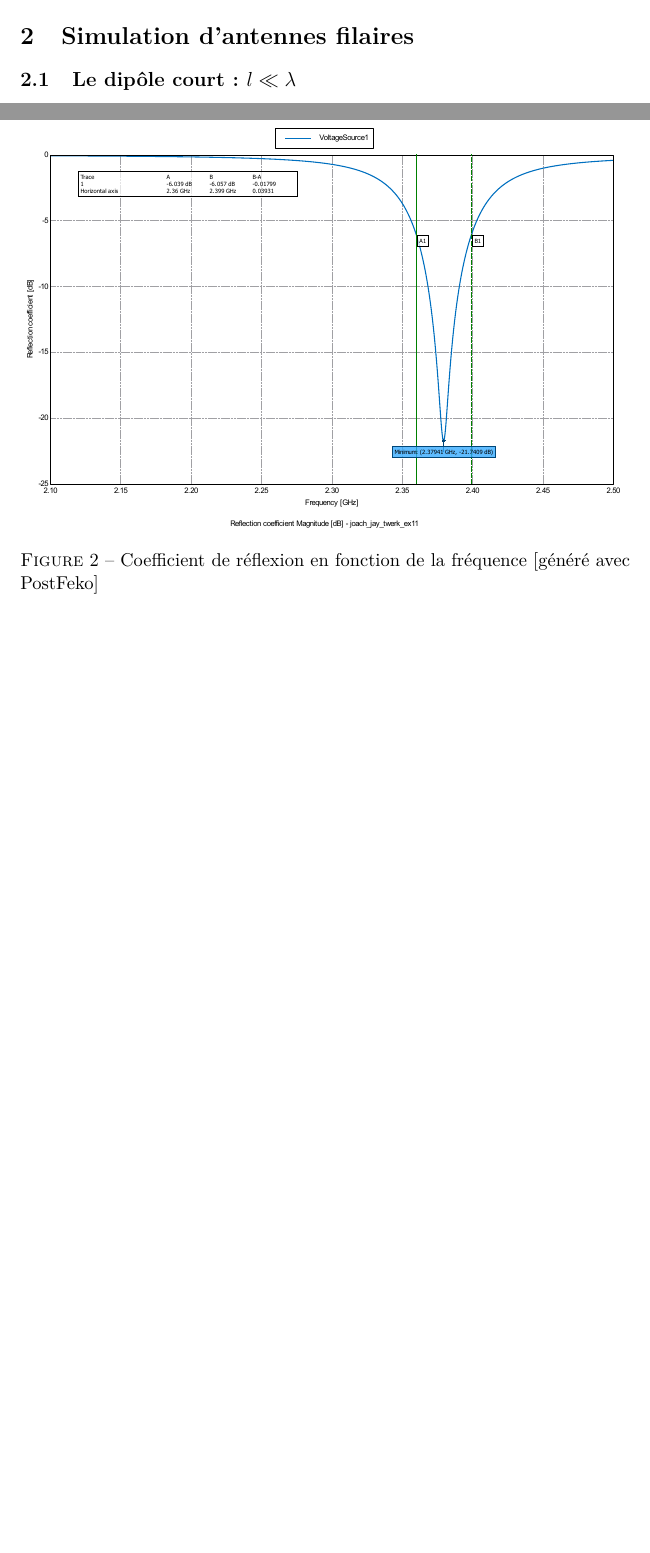
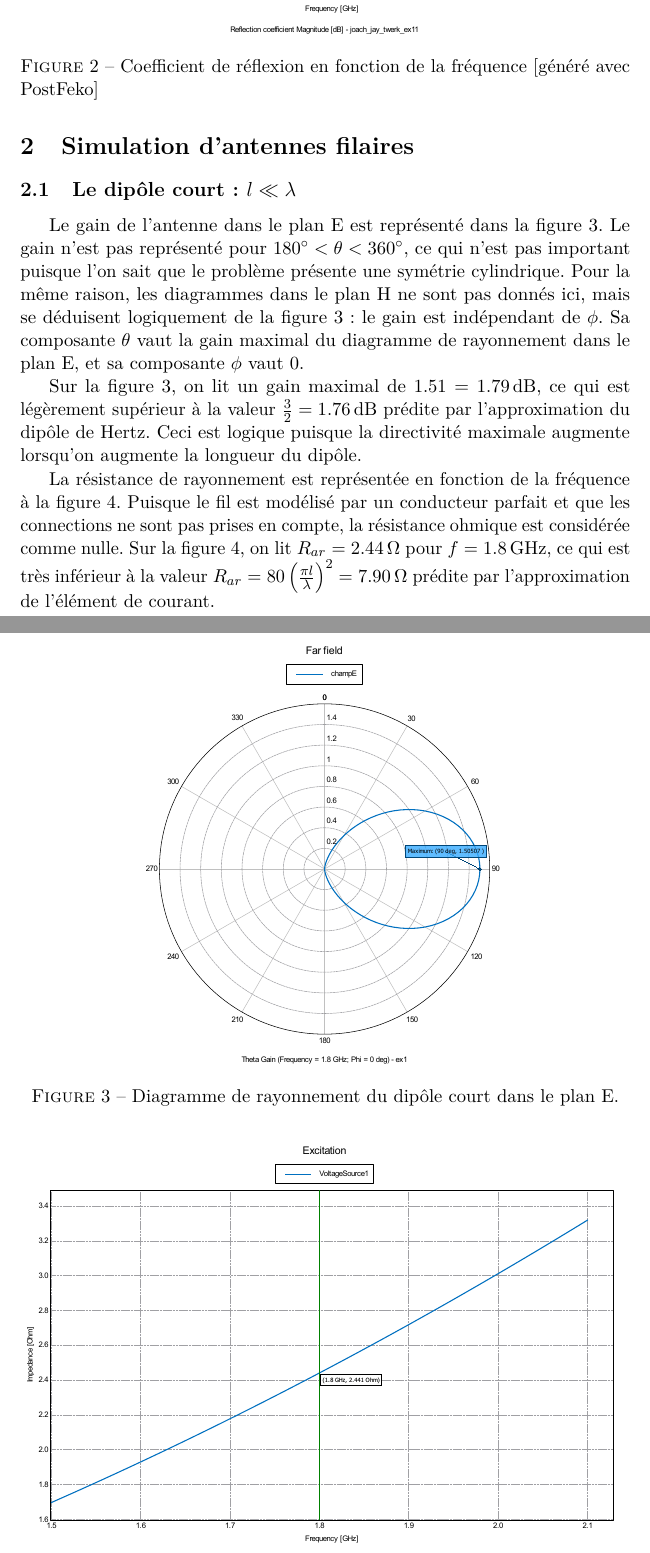
Before and after one commit to nathdwek/antennas, a LaTeX document (main.tex, which reads labo0x040000000ae47bcc07ffe.tex): two parts of pages 2 and 3 of 3 before the commit and two parts of pages 3 and 4 of 8 after it, joined at a grey line, cut so that both start at the same text, the shorter picture padded with empty space. The pictures show the PDF file main.pdf that the author committed with the source.

Commit message:
finished sub 2.1 and did sub 2.2

```diff
--- a/labo0x040000000ae47bcc07ffe.tex
+++ b/labo0x040000000ae47bcc07ffe.tex
@@ -1,2 +1,24 @@
 \subsection{Le dipôle court: $l \ll \lambda$}
-La figure
+Le gain de l'antenne dans le plan E est représenté dans la figure \ref{fig:gain21}.
+\begin{figure}[htbp]
+  \centering
+  \includegraphics[width=\textwidth]{gain21.pdf}
+  \caption{Diagramme de rayonnement du dipôle court dans le plan E.\label{fig:gain21}}
+\end{figure}
+Le gain n'est pas représenté pour $\SI{180}{\degree}<\theta<\SI{360}{\degree}$, ce qui n'est pas important puisque l'on sait que le problème présente une symétrie cylindrique. Pour la même raison, les diagrammes dans le plan H ne sont pas donnés ici, mais se déduisent logiquement de la figure \ref{fig:gain21}: le gain est indépendant de $\phi$. Sa composante $\theta$ vaut la gain maximal du diagramme de rayonnement dans le plan E, et sa composante $\phi$ vaut $0$.
+
+Sur la figure \ref{fig:gain21}, on lit un gain maximal de $\num{1.51} = \SI{1.79}{\deci\bel}$, ce qui est légèrement supérieur à la valeur $\frac{3}{2} = \SI{1.76}{\deci\bel}$ prédite par l'approximation du dipôle de Hertz. Ceci est logique puisque la directivité maximale augmente lorsqu'on augmente la longueur du dipôle.
+
+La résistance de rayonnement est représentée en fonction de la fréquence à la figure \ref{fig:Rar21}.
+\begin{figure}[htbp]
+  \centering
+  \includegraphics[width=\textwidth]{Rar21.pdf}
+  \caption{Résistance de rayonnement du dipôle court en fonction de la fréquence.\label{fig:Rar21}}
+\end{figure}
+Puisque le fil est modélisé par un conducteur parfait et que les connections ne sont pas prises en compte, la résistance ohmique est considérée comme nulle. Sur la figure \ref{fig:Rar21}, on lit $R_{ar} = \SI{2.44}{\ohm}$ pour $f = \SI{1.8}{\giga\hertz}$, ce qui est très inférieur à la valeur $R_{ar} = 80 \left (\frac{\pi l}{\lambda} \right ) ^2 = \SI{7.90}{\ohm}$ prédite par l'approximation de l'élément de courant.
+
+A partir de cette valeur, on obtient la fraction de puissance consommée par l'antenne en calculant d'abord $\Gamma_L$ puis en utilisant la relation \ref{eqn:puissance délivrée}.
+\begin{align*}
+\Gamma_L = \frac{Z_L - Z_c}{Z_L + Z_c} &= 0.91\numberthis\label{eqn:reflect}\\
+\frac{P_L}{P_{in}} &= \SI{17.7}{\percent}
+\end{align*}
@@ -2,0 +29,13 @@ La figure
+\begin{figure}[htbp]
+  \centering
+  \includegraphics[width = \textwidth]{Rar22.pdf}
+  \caption{Diagramme de rayonnement du dipôle demi-onde dans le plan E.\label{fig:gain22}}
+\end{figure}
+Les propriétés de symétrie de la figure \ref{fig:gain21} s'appliquent toujours. On lit sur le diagramme de rayonnement un gain maximal de \num{1.65}, ce qui est légèrement inférieur à la valeur de \num{1.7} prédite avec l'approximation $\left ( \frac{\cos(\frac{\pi}{2}\cos\theta)}{\sin\theta} \right ) ^2 \simeq \sin^3 \theta$.
+
+Sur la figure \ref{fig:Z22},
+\begin{figure}[htbp]
+  \centering
+  \includegraphics[width = \textwidth]{Z22.pdf}
+  \caption{Parties réelle et imaginaire et module de l'impédance de l'antenne en fonction de la fréquence.\label{fig:Z22}}
+\end{figure}
@@ -2,0 +46,4 @@ La figure
+  \centering
+  \includegraphics[width = \textwidth]{Z022.pdf}
+  \caption{Parties réelle et imaginaire et module de l'impédance de l'antenne adaptée pour \SI{1.8}{\giga\hertz} en fonction de la fréquence.\label{fig:Z022}}
+\end{figure}
@@ -2,0 +54,18 @@ La figure
+  \centering
+  \includegraphics[width = \textwidth]{gamma22.pdf}
+  \caption{$\Gamma_L$ de l'antenne dipôle adaptée pour \SI{1.8}{\giga\hertz} en fonction de la fréquence.\label{fig:gamma22}}
+\end{figure}
+De ce coefficient de réflexion on tire la fraction de puissance consommée à l'antenne par la relation \ref{eqn:puissance délivrée}.
+\[
+  \frac{P_L}{P_{in}} = \SI{99.9}{\percent}
+\]
+
+Jusqu'à présent, nous avons travaillé avec un diamètre de fil = $0.00001 \lambda$. Lorsqu'on multiplie ce diamètre par 50, on constate que la fréquence de résonance est légèrement diminuée, mais surtout que la bande passante est plus que doublée, comme le montre la figure \ref{fig:gamma5022}.
+\begin{figure}[htbp]
+  \centering
+  \includegraphics[width = \textwidth]{gamma5022.pdf}
+  \caption{$\Gamma_L$  en fonction de la fréquence de l'antenne dipôle adaptée pour \SI{1.8}{\giga\hertz}, et diamètre multiplié par 50.\label{fig:gamma5022}}
+\end{figure}
+On constate en effet que la largeur de bande passe de \SI{225}{\mega\hertz} (figure \ref{fig:gamma22}) à \SI{487}{\mega\hertz} (figure \ref{fig:gamma5022}). Ceci s'explique par le fait qu'augmenter le diamètre du fil réduit la pente de $\Im(Z_L)$ en fonction de la fréquence.
+
+\subsection{Le dipôle replié}
```
Also changed, not shown: main.pdf, pics/Rar21.pdf (added), pics/Rar22.pdf (added), pics/Z022.pdf (added), pics/Z22.pdf (added), pics/gain21.pdf (added), pics/gamma22.pdf (added), pics/gamma5022.pdf (added), labo0x040000000ae47bcc07ffe.tex (12 more changed lines).
